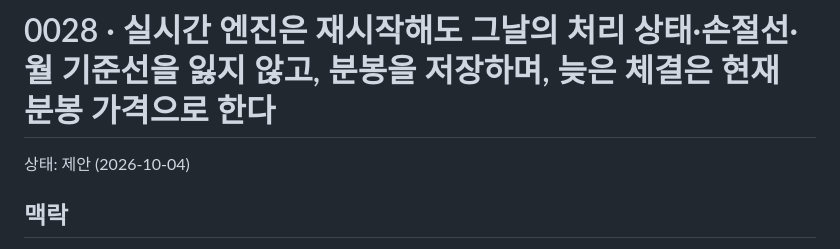
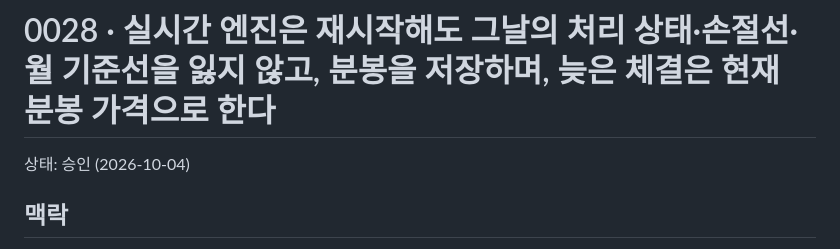
Before and after one commit to potakim/quantpilot, a Markdown page: docs/adr/0028-engine-restart-persistence.md, the part around the change. GitHub-like rendering.

```diff
--- a/docs/adr/0028-engine-restart-persistence.md
+++ b/docs/adr/0028-engine-restart-persistence.md
@@ -1,6 +1,6 @@
 # 0028 · 실시간 엔진은 재시작해도 그날의 처리 상태·손절선·월 기준선을 잃지 않고, 분봉을 저장하며, 늦은 체결은 현재 분봉 가격으로 한다
 
-상태: 제안 (2026-10-04)
+상태: 승인 (2026-10-04)
 
 ## 맥락
 2026-10-04 배포 전 검토(엔진·배포·연결 세 갈래)에서 실시간 엔진이 재시작에 약하고 DB에 남기는 것이 부족하다는 점이 확인됐다. `scripts/deploy.sh`는 배포할 때마다 엔진을 재시작하므로 아래 문제는 운영 중 반드시 생긴다.
```
Also changed, not shown: docs/adr/README.md (+1 -1 lines).
